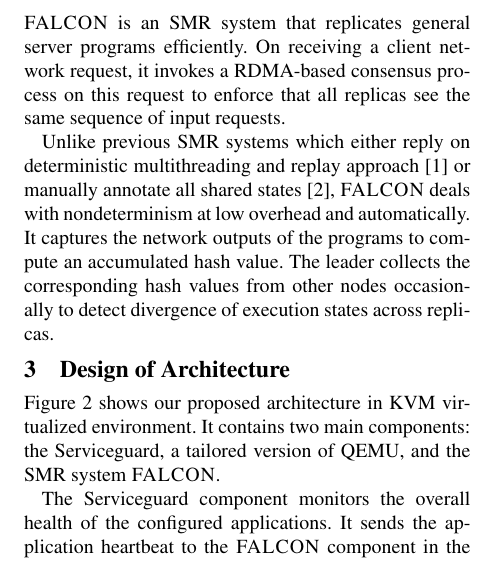
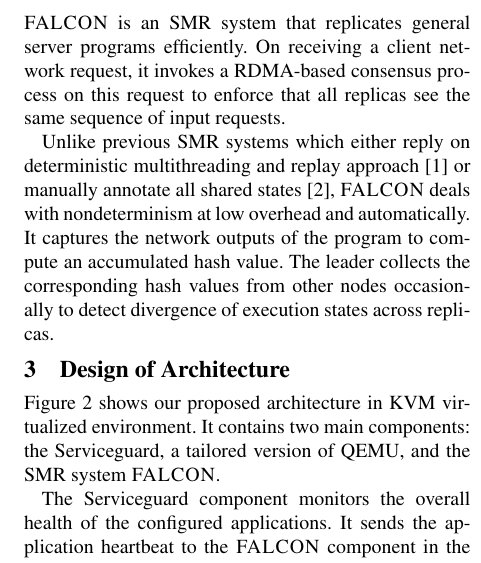
Before and after one commit to yining0417/CloudCom, a LaTeX paper (paper.tex, which reads background.tex): part of one column of page 2 of 3, cut so that both start at the same text. Compiled offline with pdfLaTeX; a LaTeX package or settings file that is missing is left out.

Commit message:
Update background.tex

```diff
--- a/background.tex
+++ b/background.tex
@@ -39,6 +39,6 @@
 Unlike previous \smr systems which either reply on deterministic multithreading and replay
 approach~\cite{rex:eurosys14} or manually annotate all shared states~\cite{eve:osdi12},
 \smrsystem deals with nondeterminism at low overhead and automatically. It captures the
-network outputs of the programs to compute an accumulated hash value. The leader collects
+network outputs of the program to compute an accumulated hash value. The leader collects
 the corresponding hash values from other nodes occasionally to detect divergence of execution
 states across replicas.
```
